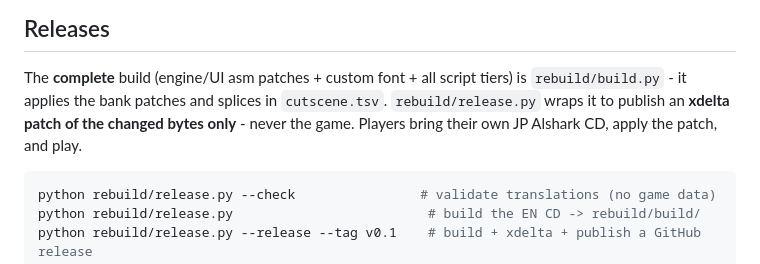
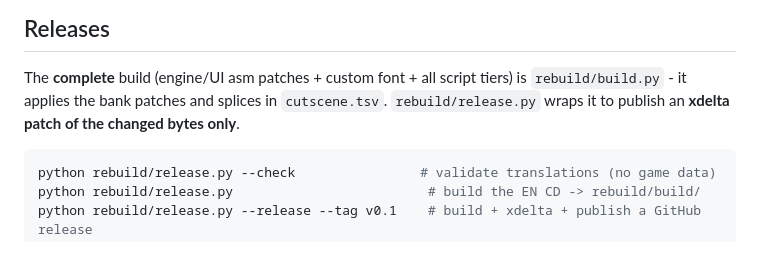
Before and after one commit to TrickyBitTranslations/Alshark-PCECD-En, a Markdown page: README.md, the part around the change. Drawn GitHub-style.

Commit message:
Tighten the README release blurb

````diff
--- a/README.md
+++ b/README.md
@@ -70,8 +70,7 @@ python3 tools/reinsert.py --chd  # -> build/Alshark (patched).chd  (script tiers
 
 The **complete** build (engine/UI asm patches + custom font + all script tiers) is
 `rebuild/build.py` - it applies the bank patches and splices in `cutscene.tsv`.
-`rebuild/release.py` wraps it to publish an **xdelta patch of the changed bytes only** -
-never the game. Players bring their own JP Alshark CD, apply the patch, and play.
+`rebuild/release.py` wraps it to publish an **xdelta patch of the changed bytes only**.
 
 ```sh
 python rebuild/release.py --check                # validate translations (no game data)
````
